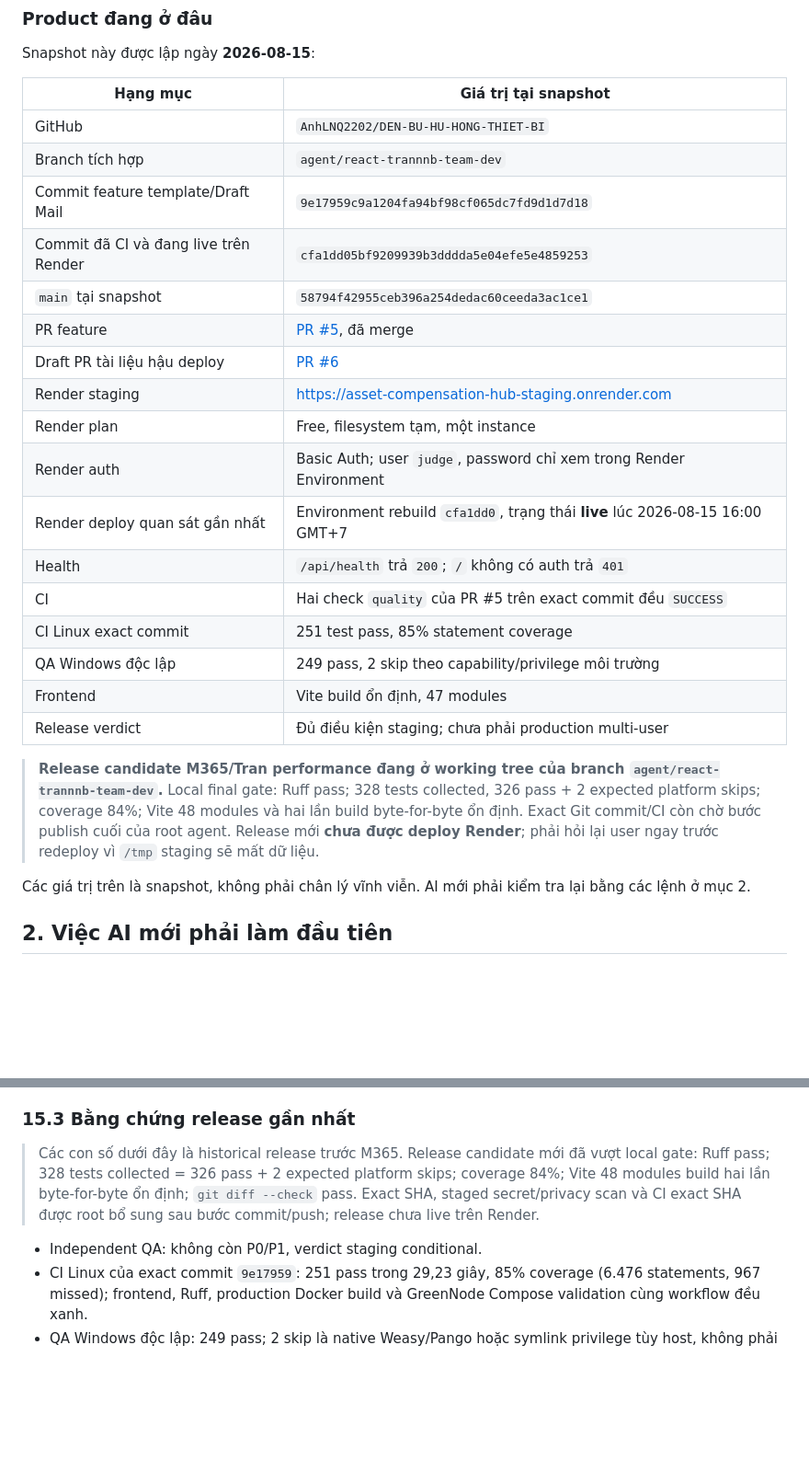
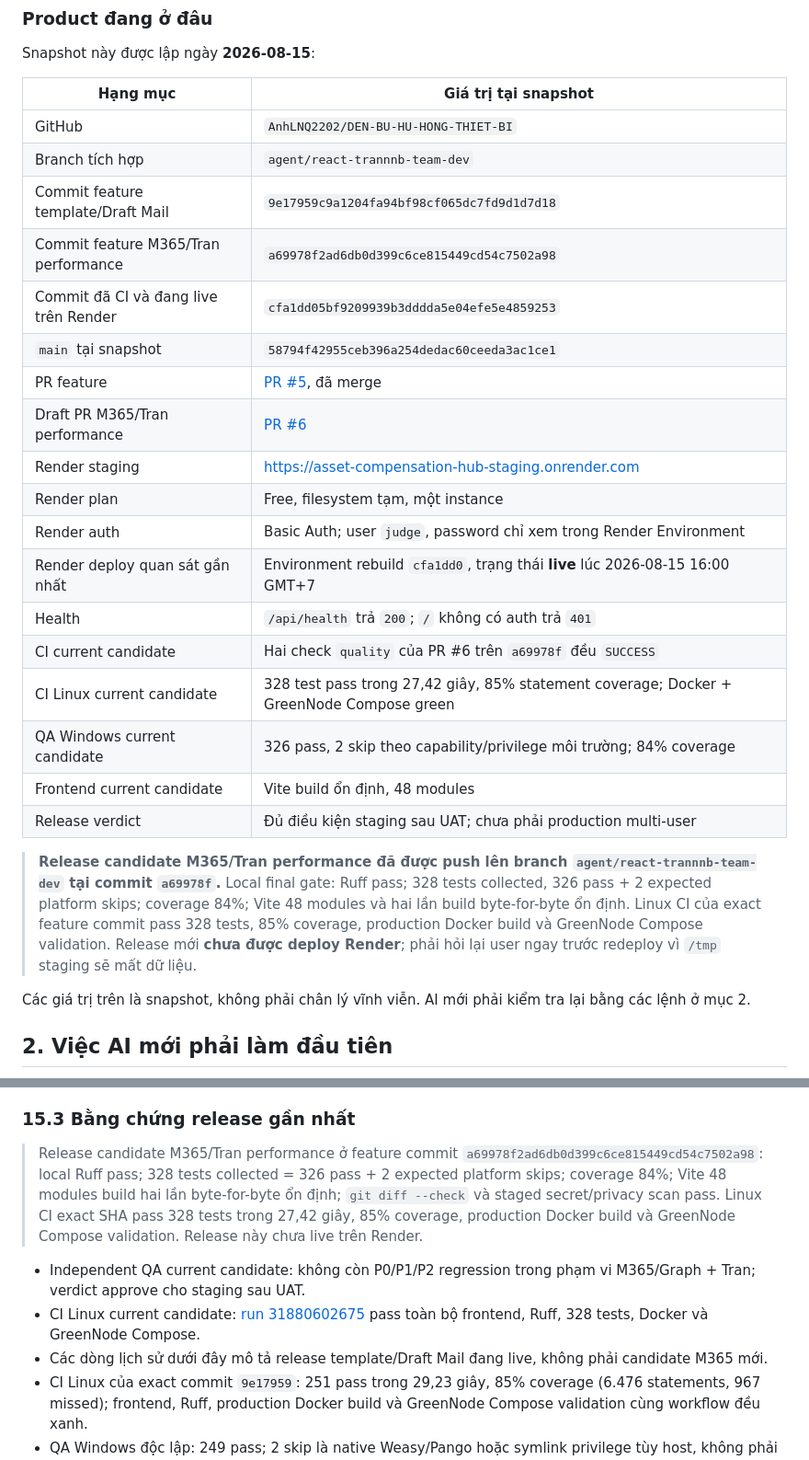
Before and after one commit to AnhLNQ2202/DEN-BU-HU-HONG-THIET-BI, a Markdown page: PROJECT_CONTEXT.md, 2 parts joined by grey strips. Shown at 92% size. Drawn GitHub-style; blank space fills up the shorter version.

Commit message:
docs: finalize M365 release handoff

```diff
--- a/PROJECT_CONTEXT.md
+++ b/PROJECT_CONTEXT.md
@@ -52,27 +52,29 @@ Snapshot này được lập ngày **2026-08-15**:
 | GitHub | `AnhLNQ2202/DEN-BU-HU-HONG-THIET-BI` |
 | Branch tích hợp | `agent/react-trannnb-team-dev` |
 | Commit feature template/Draft Mail | `9e17959c9a1204fa94bf98cf065dc7fd9d1d7d18` |
+| Commit feature M365/Tran performance | `a69978f2ad6db0d399c6ce815449cd54c7502a98` |
 | Commit đã CI và đang live trên Render | `cfa1dd05bf9209939b3dddda5e04efe5e4859253` |
 | `main` tại snapshot | `58794f42955ceb396a254dedac60ceeda3ac1ce1` |
 | PR feature | [PR #5](https://github.com/AnhLNQ2202/DEN-BU-HU-HONG-THIET-BI/pull/5), đã merge |
-| Draft PR tài liệu hậu deploy | [PR #6](https://github.com/AnhLNQ2202/DEN-BU-HU-HONG-THIET-BI/pull/6) |
+| Draft PR M365/Tran performance | [PR #6](https://github.com/AnhLNQ2202/DEN-BU-HU-HONG-THIET-BI/pull/6) |
 | Render staging | <https://asset-compensation-hub-staging.onrender.com> |
 | Render plan | Free, filesystem tạm, một instance |
 | Render auth | Basic Auth; user `judge`, password chỉ xem trong Render Environment |
 | Render deploy quan sát gần nhất | Environment rebuild `cfa1dd0`, trạng thái **live** lúc 2026-08-15 16:00 GMT+7 |
 | Health | `/api/health` trả `200`; `/` không có auth trả `401` |
-| CI | Hai check `quality` của PR #5 trên exact commit đều `SUCCESS` |
-| CI Linux exact commit | 251 test pass, 85% statement coverage |
-| QA Windows độc lập | 249 pass, 2 skip theo capability/privilege môi trường |
-| Frontend | Vite build ổn định, 47 modules |
-| Release verdict | Đủ điều kiện staging; chưa phải production multi-user |
+| CI current candidate | Hai check `quality` của PR #6 trên `a69978f` đều `SUCCESS` |
+| CI Linux current candidate | 328 test pass trong 27,42 giây, 85% statement coverage; Docker + GreenNode Compose green |
+| QA Windows current candidate | 326 pass, 2 skip theo capability/privilege môi trường; 84% coverage |
+| Frontend current candidate | Vite build ổn định, 48 modules |
+| Release verdict | Đủ điều kiện staging sau UAT; chưa phải production multi-user |
 
-> **Release candidate M365/Tran performance đang ở working tree của branch
-> `agent/react-trannnb-team-dev`.** Local final gate: Ruff pass; 328 tests
-> collected, 326 pass + 2 expected platform skips; coverage 84%; Vite 48 modules và hai lần
-> build byte-for-byte ổn định. Exact Git commit/CI còn chờ bước publish cuối của
-> root agent. Release mới **chưa được deploy Render**; phải hỏi lại user ngay
-> trước redeploy vì `/tmp` staging sẽ mất dữ liệu.
+> **Release candidate M365/Tran performance đã được push lên branch
+> `agent/react-trannnb-team-dev` tại commit `a69978f`.** Local final gate: Ruff
+> pass; 328 tests collected, 326 pass + 2 expected platform skips; coverage 84%;
+> Vite 48 modules và hai lần build byte-for-byte ổn định. Linux CI của exact
+> feature commit pass 328 tests, 85% coverage, production Docker build và
+> GreenNode Compose validation. Release mới **chưa được deploy Render**; phải hỏi
+> lại user ngay trước redeploy vì `/tmp` staging sẽ mất dữ liệu.
 
 Các giá trị trên là snapshot, không phải chân lý vĩnh viễn. AI mới phải kiểm tra
 lại bằng các lệnh ở mục 2.
@@ -1189,13 +1191,21 @@ Manual Deploy; không được suy ra rằng push GitHub đã làm code mới l
 
 ### 15.3 Bằng chứng release gần nhất
 
-> Các con số dưới đây là historical release trước M365. Release candidate mới đã
-> vượt local gate: Ruff pass; 328 tests collected = 326 pass + 2 expected platform
-> skips; coverage 84%; Vite 48 modules build hai lần byte-for-byte ổn định; `git diff --check`
-> pass. Exact SHA, staged secret/privacy scan và CI exact SHA được root bổ sung
-> sau bước commit/push; release chưa live trên Render.
+> Release candidate M365/Tran performance ở feature commit
+> `a69978f2ad6db0d399c6ce815449cd54c7502a98`: local Ruff pass; 328 tests
+> collected = 326 pass + 2 expected platform skips; coverage 84%; Vite 48
+> modules build hai lần byte-for-byte ổn định; `git diff --check` và staged
+> secret/privacy scan pass. Linux CI exact SHA pass 328 tests trong 27,42 giây,
+> 85% coverage, production Docker build và GreenNode Compose validation. Release
+> này chưa live trên Render.
 
-- Independent QA: không còn P0/P1, verdict staging conditional.
+- Independent QA current candidate: không còn P0/P1/P2 regression trong phạm vi
+  M365/Graph + Tran; verdict approve cho staging sau UAT.
+- CI Linux current candidate:
+  [run 31880602675](https://github.com/AnhLNQ2202/DEN-BU-HU-HONG-THIET-BI/actions/runs/31880602675)
+  pass toàn bộ frontend, Ruff, 328 tests, Docker và GreenNode Compose.
+- Các dòng lịch sử dưới đây mô tả release template/Draft Mail đang live, không
+  phải candidate M365 mới.
 - CI Linux của exact commit `9e17959`: 251 pass trong 29,23 giây, 85% coverage
   (6.476 statements, 967 missed); frontend, Ruff, production Docker build và
   GreenNode Compose validation cùng workflow đều xanh.
```
Also changed, not shown: other parts of PROJECT_CONTEXT.md (+5 -5 lines).
